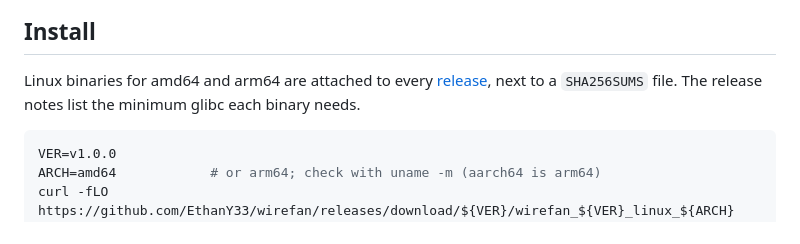
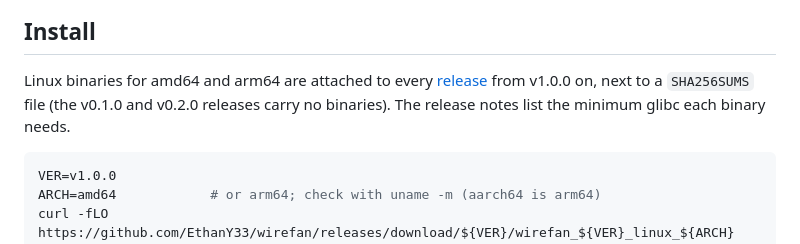
Before and after one commit to EthanY33/wirefan, a Markdown page: README.md, the part around the change. GitHub-like rendering.

````diff
--- a/README.md
+++ b/README.md
@@ -46,8 +46,9 @@ UI, or several transports.
 ## Install
 
 Linux binaries for amd64 and arm64 are attached to every
-[release](https://github.com/EthanY33/wirefan/releases), next to a
-`SHA256SUMS` file. The release notes list the minimum glibc each binary
+[release](https://github.com/EthanY33/wirefan/releases) from v1.0.0 on,
+next to a `SHA256SUMS` file (the v0.1.0 and v0.2.0 releases carry no
+binaries). The release notes list the minimum glibc each binary
 needs.
 
 ```bash
````
Also changed, not shown: docs/DEPLOY.md (+4 -3 lines), docs/DESIGN.md (+15 -7 lines).
